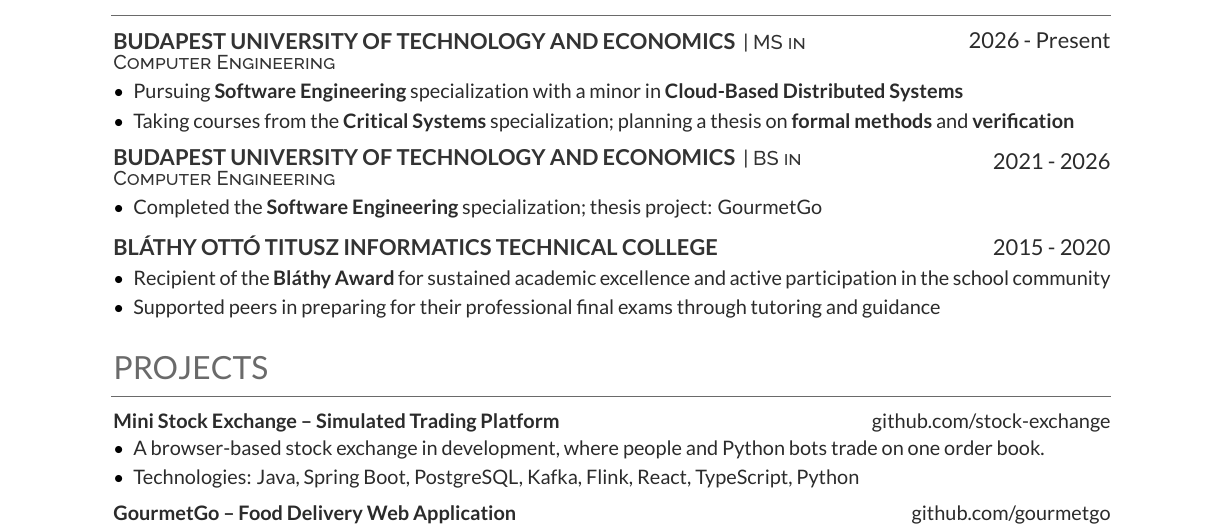
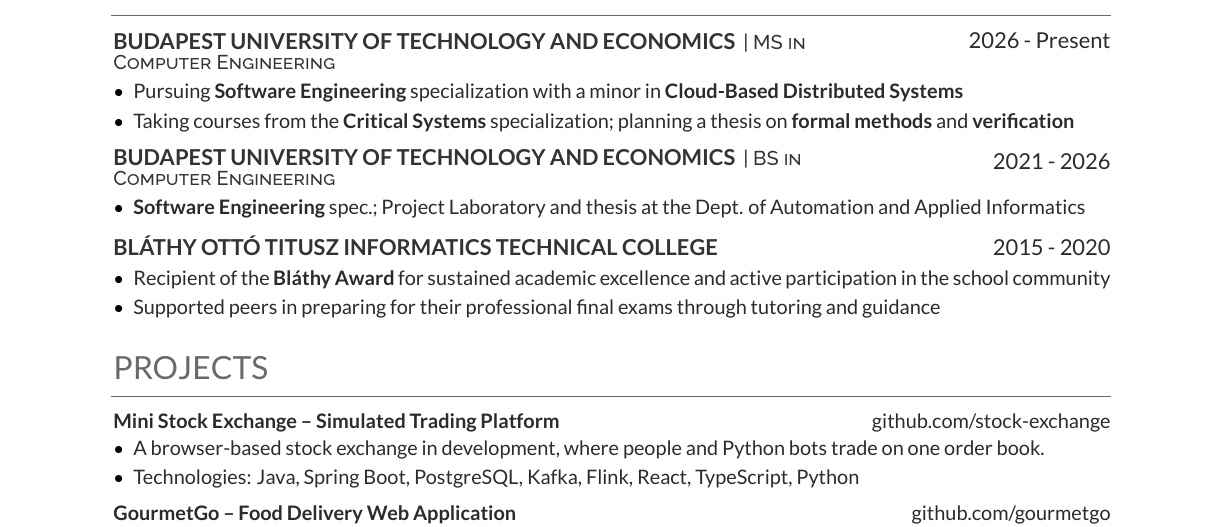
Before and after one commit to Princz-Mia/portfolio-website, a LaTeX CV (cv/mia-princz-cv.tex): part of the page, cut so that both start at the same text. Compiled offline with XeLaTeX.

Commit message:
feat(cv): add the B.Sc. Project Laboratory and thesis department

```diff
--- a/cv/mia-princz-cv.tex
+++ b/cv/mia-princz-cv.tex
@@ -120,7 +120,7 @@
     \vspace{0.10 cm}
     \begin{onecolentry}
         \begin{highlights}
-            \item Completed the \textbf{Software Engineering} specialization; thesis project: GourmetGo
+            \item \textbf{Software Engineering} spec.; Project Laboratory and thesis at the Dept. of Automation and Applied Informatics
         \end{highlights}
     \end{onecolentry}
 
```
Also changed, not shown: 1 other file.
